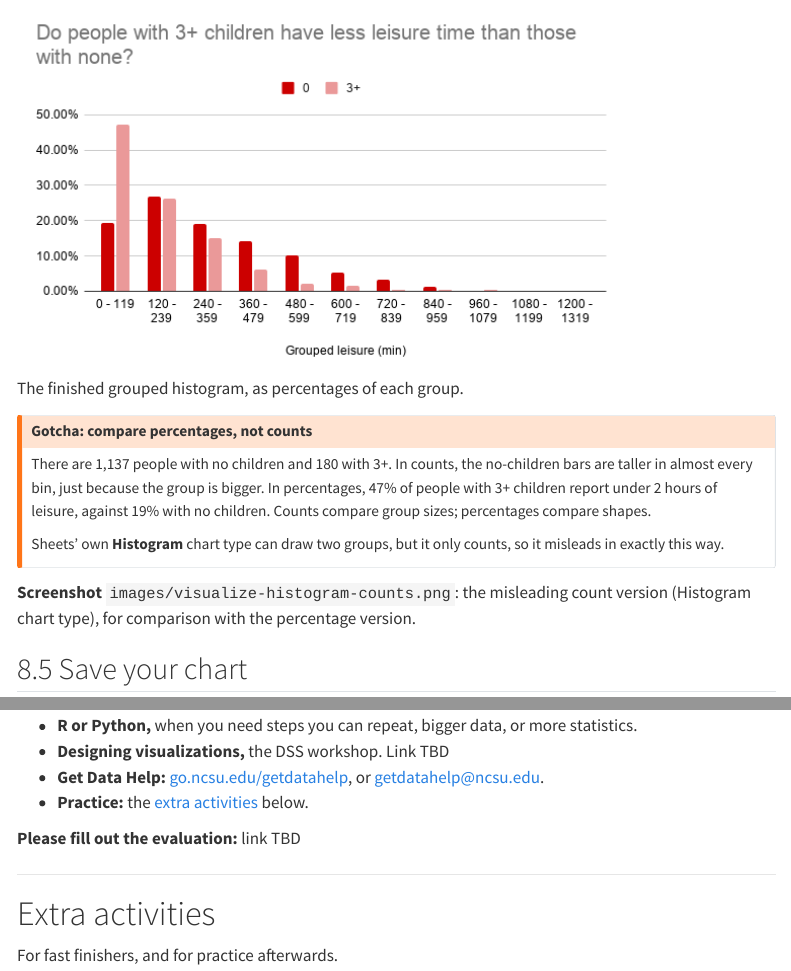
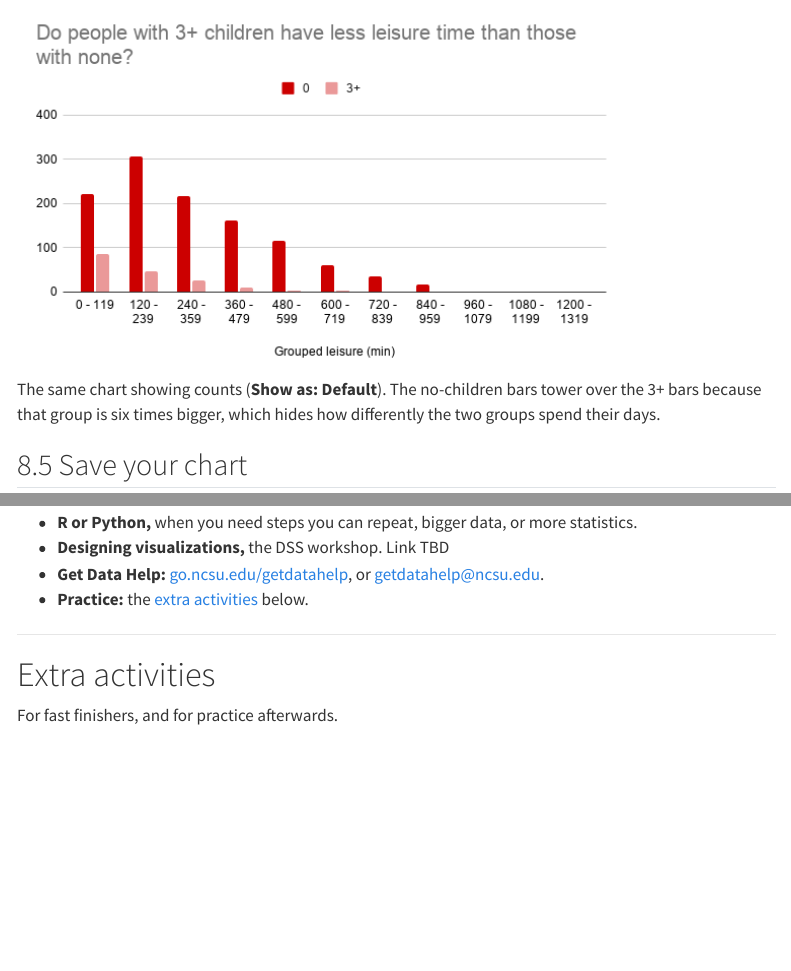
Before and after one commit to NCSU-Libraries/intro-spreadsheets, a Quarto document (spreadsheets-workshop.qmd): the page in a window 1100 px wide, from 11710 px down before the commit and from 12290 px down after it, and a second part further down, joined at a grey line. Rendered offline with R 4.5, knitr and Pandoc in place of Quarto, with nearby package versions; menus at the side of the page are left out.

Commit message:
Add the counts histogram; drop the evaluation link for now

```diff
--- a/spreadsheets-workshop.qmd
+++ b/spreadsheets-workshop.qmd
@@ -1000,10 +1000,7 @@ Sheets' own **Histogram** chart type can draw two groups, but it only counts, so
 exactly this way.
 :::
 
-::: {.placeholder}
-**Screenshot** `images/visualize-histogram-counts.png`: the misleading count version (Histogram
-chart type), for comparison with the percentage version.
-:::
+![The same chart showing counts (**Show as: Default**). The no-children bars tower over the 3+ bars because that group is six times bigger, which hides how differently the two groups spend their days.](images/visualize-histogram-counts.png){fig-alt="The same grouped column chart with counts instead of percentages, on a vertical axis from 0 to 400. The dark red bars for 0 children are much taller than the light red bars for 3+ in every bin: about 220 against 85 in 0-119 minutes, and about 305 against 45 in 120-239. From 360 minutes up, the 3+ bars almost vanish." width="80%"}
 
 ## Save your chart
 
@@ -1058,8 +1055,6 @@ decision.
 - **Get Data Help:** [go.ncsu.edu/getdatahelp](https://go.ncsu.edu/getdatahelp), or
   getdatahelp@ncsu.edu.
 - **Practice:** the [extra activities](#sec-extras) below.
-
-**Please fill out the evaluation:** [link TBD]{.tbd}
 
 ------------------------------------------------------------------------
 
```
Also changed, not shown: spreadsheets-checklist.qmd (+0 -1 lines), images/visualize-histogram-counts.png (added), spreadsheets-checklist.html, 1 other file.
